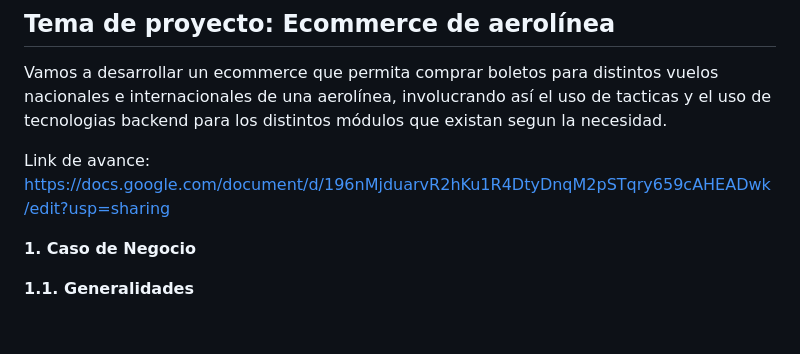
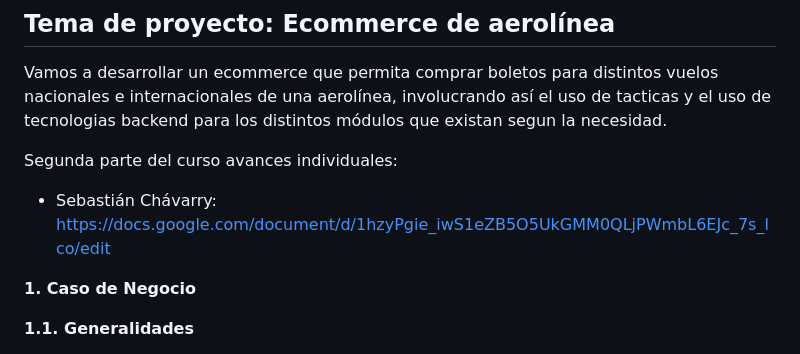
Before and after one commit to steepsalvadorman/ULAS-PF, a Markdown page: README.md, the part around the change. GitHub-like rendering; blank space fills up the shorter version.

```diff
--- a/README.md
+++ b/README.md
@@ -8,7 +8,10 @@
 ## Tema de proyecto: Ecommerce de aerolínea
 Vamos a desarrollar un ecommerce que permita comprar boletos para distintos vuelos nacionales e internacionales de una aerolínea, involucrando así el uso de tacticas y el uso de tecnologias backend para los distintos módulos que existan segun la necesidad.
 
-Link de avance: https://docs.google.com/document/d/196nMjduarvR2hKu1R4DtyDnqM2pSTqry659cAHEADwk/edit?usp=sharing
+Segunda parte del curso avances individuales:
+
+- Sebastián Chávarry: https://docs.google.com/document/d/1hzyPgie_iwS1eZB5O5UkGMM0QLjPWmbL6EJc_7s_lco/edit
+
 
 **1. Caso de Negocio**
 
```
